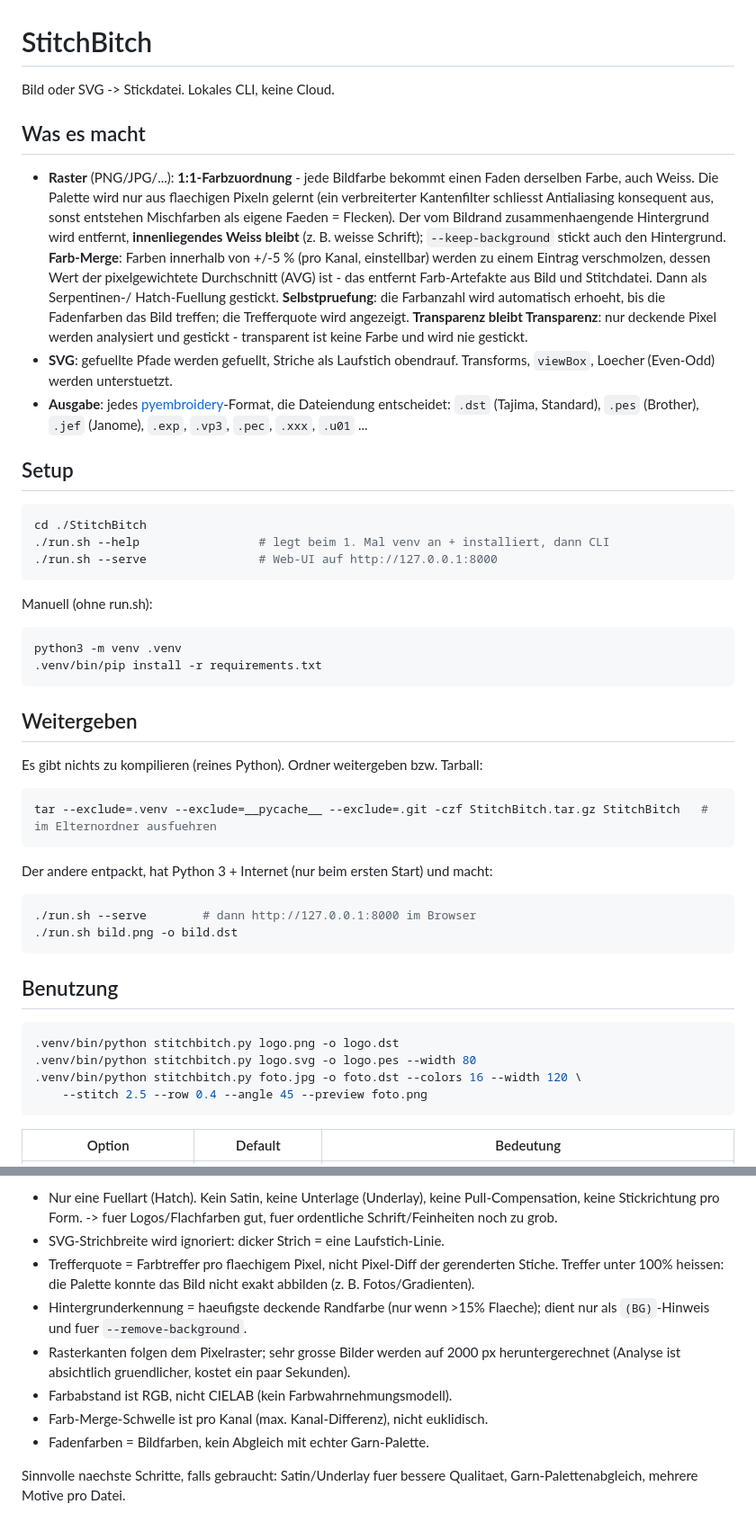
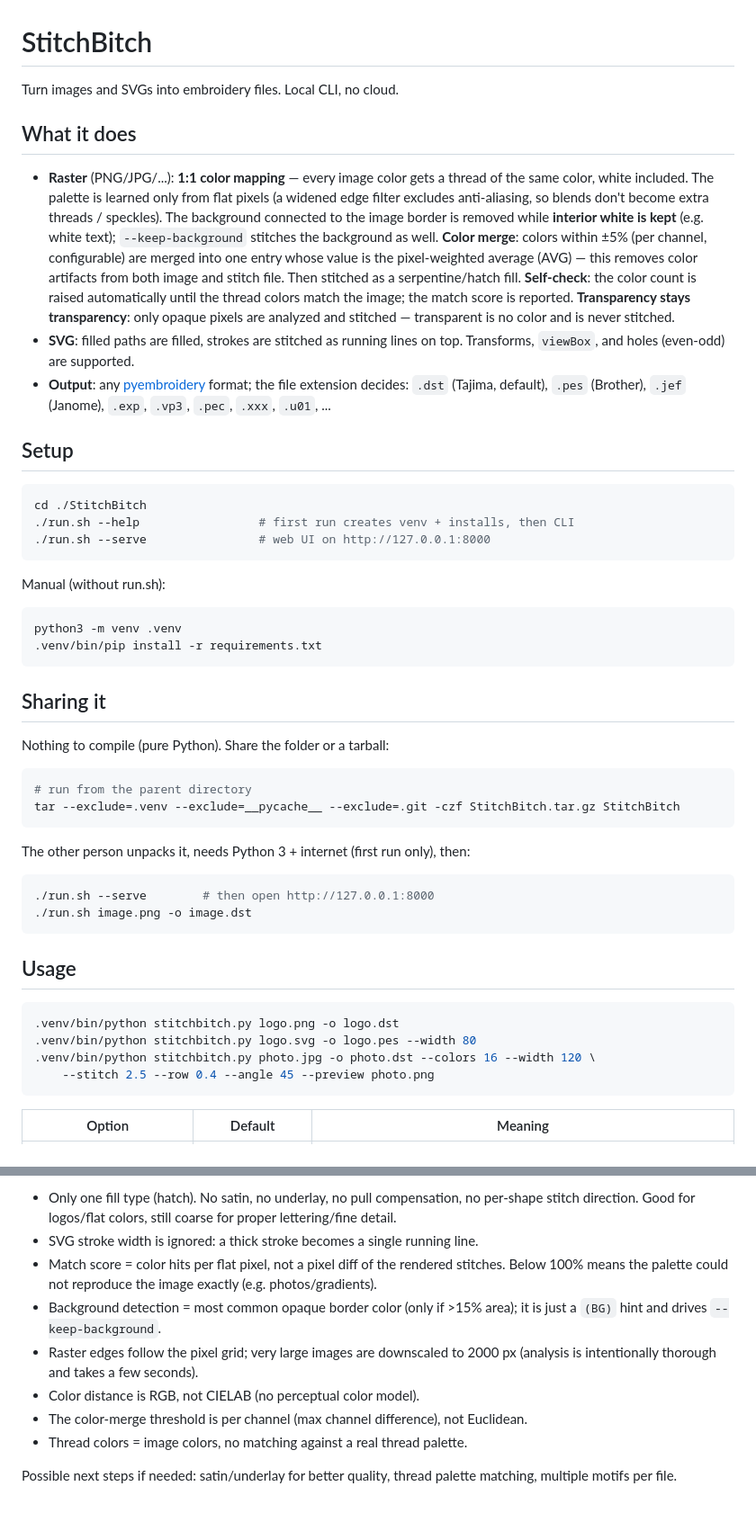
Before and after one commit to GehSchlafen/StitchBitch, a Markdown page: README.md, 2 parts joined by grey strips. Shown at 90% size. GitHub-like rendering.

Commit message:
Rewrite README in English; no personal data

````diff
--- a/README.md
+++ b/README.md
@@ -1,67 +1,67 @@
 # StitchBitch
 
-Bild oder SVG -> Stickdatei. Lokales CLI, keine Cloud.
+Turn images and SVGs into embroidery files. Local CLI, no cloud.
 
-## Was es macht
+## What it does
 
-- **Raster** (PNG/JPG/...): **1:1-Farbzuordnung** - jede Bildfarbe bekommt einen
-  Faden derselben Farbe, auch Weiss. Die Palette wird nur aus flaechigen Pixeln
-  gelernt (ein verbreiterter Kantenfilter schliesst Antialiasing konsequent aus,
-  sonst entstehen Mischfarben als eigene Faeden = Flecken). Der vom Bildrand
-  zusammenhaengende Hintergrund wird entfernt, **innenliegendes Weiss bleibt**
-  (z. B. weisse Schrift); `--keep-background` stickt auch den Hintergrund.
-  **Farb-Merge**: Farben
-  innerhalb von +/-5 % (pro Kanal, einstellbar) werden zu einem Eintrag
-  verschmolzen, dessen Wert der pixelgewichtete Durchschnitt (AVG) ist - das
-  entfernt Farb-Artefakte aus Bild und Stitchdatei. Dann als Serpentinen-/
-  Hatch-Fuellung gestickt. **Selbstpruefung**: die Farbanzahl wird automatisch
-  erhoeht, bis die Fadenfarben das Bild treffen; die Trefferquote wird angezeigt.
-  **Transparenz bleibt Transparenz**: nur deckende Pixel werden analysiert und
-  gestickt - transparent ist keine Farbe und wird nie gestickt.
-- **SVG**: gefuellte Pfade werden gefuellt, Striche als Laufstich obendrauf.
-  Transforms, `viewBox`, Loecher (Even-Odd) werden unterstuetzt.
-- **Ausgabe**: jedes [pyembroidery](https://github.com/EmbroidePy/pyembroidery)-Format,
-  die Dateiendung entscheidet: `.dst` (Tajima, Standard), `.pes` (Brother),
-  `.jef` (Janome), `.exp`, `.vp3`, `.pec`, `.xxx`, `.u01` ...
+- **Raster** (PNG/JPG/...): **1:1 color mapping** — every image color gets a
+  thread of the same color, white included. The palette is learned only from
+  flat pixels (a widened edge filter excludes anti-aliasing, so blends don't
+  become extra threads / speckles). The background connected to the image
+  border is removed while **interior white is kept** (e.g. white text);
+  `--keep-background` stitches the background as well.
+  **Color merge**: colors within ±5% (per channel, configurable) are merged into
+  one entry whose value is the pixel-weighted average (AVG) — this removes color
+  artifacts from both image and stitch file. Then stitched as a serpentine/hatch
+  fill. **Self-check**: the color count is raised automatically until the thread
+  colors match the image; the match score is reported.
+  **Transparency stays transparency**: only opaque pixels are analyzed and
+  stitched — transparent is no color and is never stitched.
+- **SVG**: filled paths are filled, strokes are stitched as running lines on top.
+  Transforms, `viewBox`, and holes (even-odd) are supported.
+- **Output**: any [pyembroidery](https://github.com/EmbroidePy/pyembroidery)
+  format; the file extension decides: `.dst` (Tajima, default), `.pes` (Brother),
+  `.jef` (Janome), `.exp`, `.vp3`, `.pec`, `.xxx`, `.u01`, ...
 
 ## Setup
 
 ```bash
 cd ./StitchBitch
-./run.sh --help                 # legt beim 1. Mal venv an + installiert, dann CLI
-./run.sh --serve                # Web-UI auf http://127.0.0.1:8000
+./run.sh --help                 # first run creates venv + installs, then CLI
+./run.sh --serve                # web UI on http://127.0.0.1:8000
 ```
 
-Manuell (ohne run.sh):
+Manual (without run.sh):
 
 ```bash
 python3 -m venv .venv
 .venv/bin/pip install -r requirements.txt
 ```
 
-## Weitergeben
+## Sharing it
 
-Es gibt nichts zu kompilieren (reines Python). Ordner weitergeben bzw. Tarball:
+Nothing to compile (pure Python). Share the folder or a tarball:
 
 ```bash
-tar --exclude=.venv --exclude=__pycache__ --exclude=.git -czf StitchBitch.tar.gz StitchBitch   # im Elternordner ausfuehren
+# run from the parent directory
+tar --exclude=.venv --exclude=__pycache__ --exclude=.git -czf StitchBitch.tar.gz StitchBitch
 ```
 
-Der andere entpackt, hat Python 3 + Internet (nur beim ersten Start) und macht:
+The other person unpacks it, needs Python 3 + internet (first run only), then:
 
 ```bash
-./run.sh --serve        # dann http://127.0.0.1:8000 im Browser
-./run.sh bild.png -o bild.dst
+./run.sh --serve        # then open http://127.0.0.1:8000
+./run.sh image.png -o image.dst
 ```
 
-## Benutzung
+## Usage
 
 ```bash
 .venv/bin/python stitchbitch.py logo.png -o logo.dst
 .venv/bin/python stitchbitch.py logo.svg -o logo.pes --width 80
-.venv/bin/python stitchbitch.py foto.jpg -o foto.dst --colors 16 --width 120 \
-    --stitch 2.5 --row 0.4 --angle 45 --preview foto.png
+.venv/bin/python stitchbitch.py photo.jpg -o photo.dst --colors 16 --width 120 \
+    --stitch 2.5 --row 0.4 --angle 45 --preview photo.png
 ```
 
-| Option | Default | Bedeutung |
+| Option | Default | Meaning |
 |---|---|---|
@@ -141,18 +138,18 @@ Authentifizierung.
 
-- Nur eine Fuellart (Hatch). Kein Satin, keine Unterlage (Underlay), keine
-  Pull-Compensation, keine Stickrichtung pro Form. -> fuer Logos/Flachfarben gut,
-  fuer ordentliche Schrift/Feinheiten noch zu grob.
-- SVG-Strichbreite wird ignoriert: dicker Strich = eine Laufstich-Linie.
-- Trefferquote = Farbtreffer pro flaechigem Pixel, nicht Pixel-Diff der gerenderten
-  Stiche. Treffer unter 100% heissen: die Palette konnte das Bild nicht exakt
-  abbilden (z. B. Fotos/Gradienten).
-- Hintergrunderkennung = haeufigste deckende Randfarbe (nur wenn >15% Flaeche);
-  dient nur als `(BG)`-Hinweis und fuer `--remove-background`.
-- Rasterkanten folgen dem Pixelraster; sehr grosse Bilder werden auf 2000 px
-  heruntergerechnet (Analyse ist absichtlich gruendlicher, kostet ein paar Sekunden).
-- Farbabstand ist RGB, nicht CIELAB (kein Farbwahrnehmungsmodell).
-- Farb-Merge-Schwelle ist pro Kanal (max. Kanal-Differenz), nicht euklidisch.
-- Fadenfarben = Bildfarben, kein Abgleich mit echter Garn-Palette.
+- Only one fill type (hatch). No satin, no underlay, no pull compensation, no
+  per-shape stitch direction. Good for logos/flat colors, still coarse for
+  proper lettering/fine detail.
+- SVG stroke width is ignored: a thick stroke becomes a single running line.
+- Match score = color hits per flat pixel, not a pixel diff of the rendered
+  stitches. Below 100% means the palette could not reproduce the image exactly
+  (e.g. photos/gradients).
+- Background detection = most common opaque border color (only if >15% area); it
+  is just a `(BG)` hint and drives `--keep-background`.
+- Raster edges follow the pixel grid; very large images are downscaled to 2000 px
+  (analysis is intentionally thorough and takes a few seconds).
+- Color distance is RGB, not CIELAB (no perceptual color model).
+- The color-merge threshold is per channel (max channel difference), not Euclidean.
+- Thread colors = image colors, no matching against a real thread palette.
 
-Sinnvolle naechste Schritte, falls gebraucht: Satin/Underlay fuer bessere
-Qualitaet, Garn-Palettenabgleich, mehrere Motive pro Datei.
+Possible next steps if needed: satin/underlay for better quality, thread palette
+matching, multiple motifs per file.
````
Also changed, not shown: other parts of README.md (+53 -56 lines).
